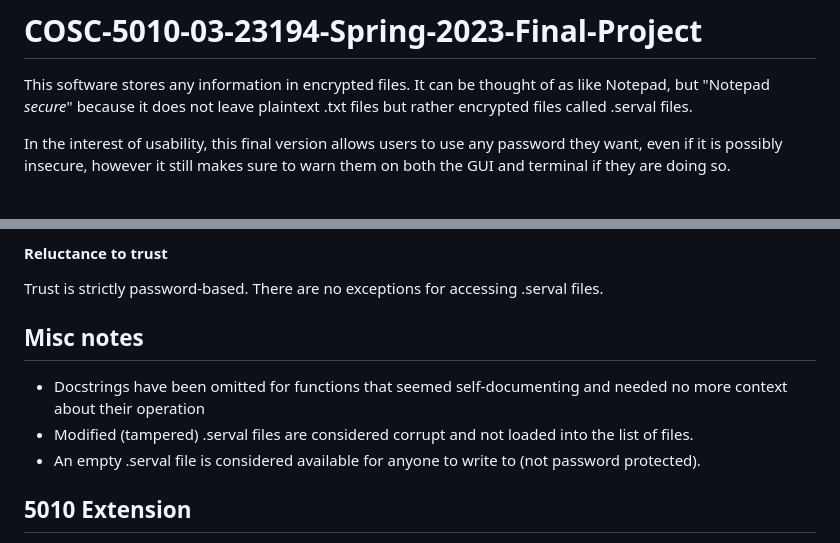
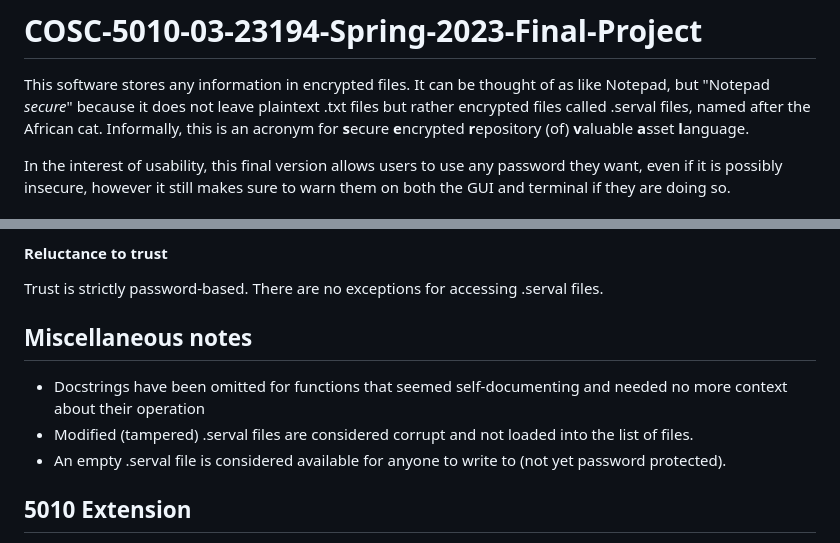
Before and after one commit to Mikey-E/CSEC-5010-03-23194-Spring-2023-Final-Project, a Markdown page: README.md, 2 parts joined by grey strips. GitHub-like rendering.

```diff
--- a/README.md
+++ b/README.md
@@ -1,7 +1,8 @@
 # COSC-5010-03-23194-Spring-2023-Final-Project
 
 This software stores any information in encrypted files. It can be thought of as like Notepad, but "Notepad *secure*" because
-it does not leave plaintext .txt files but rather encrypted files called .serval files.
+it does not leave plaintext .txt files but rather encrypted files called .serval files, named after the African cat. Informally, this is an acronym for
+**s**ecure **e**ncrypted **r**epository (of) **v**aluable **a**sset **l**anguage.
 
 In the interest of usability, this final version allows users to use any password they want, even if it is possibly insecure,
 however it still makes sure to warn them on both the GUI and terminal if they are doing so.
@@ -85,11 +86,11 @@ All software components are mediated by a single piece of middleware, serval.py
 
 Trust is strictly password-based. There are no exceptions for accessing .serval files.
 
-## Misc notes
+## Miscellaneous notes
 
 - Docstrings have been omitted for functions that seemed self-documenting and needed no more context about their operation
 - Modified (tampered) .serval files are considered corrupt and not loaded into the list of files.
-- An empty .serval file is considered available for anyone to write to (not password protected).
+- An empty .serval file is considered available for anyone to write to (not yet password protected).
 
 ## 5010 Extension
 
```
